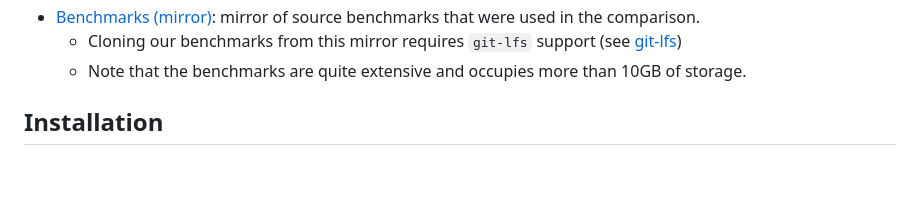
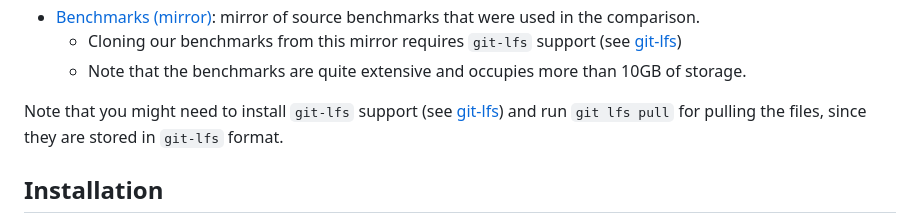
Before and after one commit to VeriFIT/afa-comparison-results, a Markdown page: README.md, the part around the change. GitHub-like rendering; blank space fills up the shorter version.

Commit message:
README: add small remark about git-lfs

```diff
--- a/README.md
+++ b/README.md
@@ -15,6 +15,9 @@ that was accepted to CADE'23.
   * [Benchmarks (mirror)](https://pajda.fit.vutbr.cz/ifiedortom/afa-comparison-benchmarks): mirror of source benchmarks that were used in the comparison.
     * Cloning our benchmarks from this mirror requires <code>git-lfs</code> support (see [git-lfs](https://git-lfs.com/))
     * Note that the benchmarks are quite extensive and occupies more than 10GB of storage.
+
+Note that you might need to install <code>git-lfs</code> support (see [git-lfs](https://git-lfs.com/))
+and run `git lfs pull` for pulling the files, since they are stored in `git-lfs` format.
 
 ## Installation
 
```
